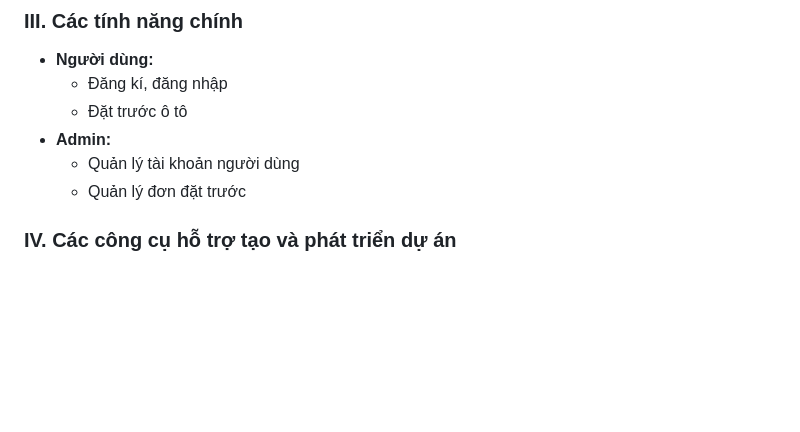
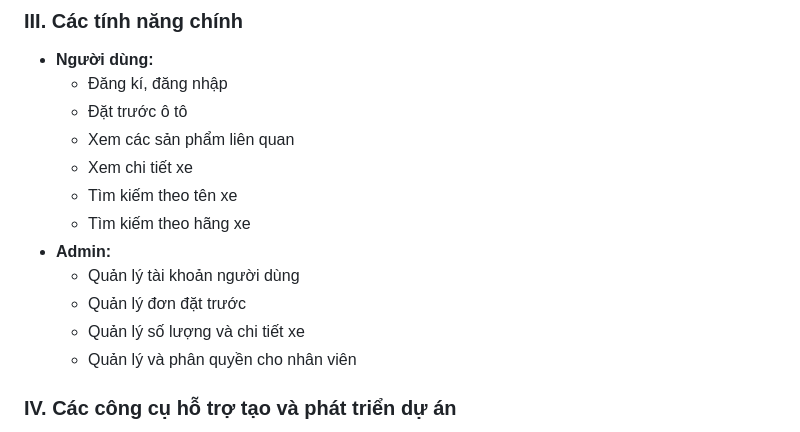
Before and after one commit to TienActor/Nhom3_Webthuexe_T6_Ca3, a Markdown page: README.md, the part around the change. GitHub-like rendering; blank space fills up the shorter version.

```diff
--- a/README.md
+++ b/README.md
@@ -56,12 +56,18 @@
     <ul>
       <li>Đăng kí, đăng nhập</li>
       <li>Đặt trước ô tô</li>
+       <li>Xem các sản phẩm liên quan</li>
+      <li>Xem chi tiết xe</li>
+      <li>Tìm kiếm theo tên xe</li>
+      <li>Tìm kiếm theo hãng xe</li>
     </ul>
   </li>
   <li><strong>Admin:</strong>
     <ul>
       <li>Quản lý tài khoản người dùng</li>
       <li>Quản lý đơn đặt trước</li>
+       <li>Quản lý số lượng và chi tiết xe</li>
+      <li>Quản lý và phân quyền cho nhân viên</li>
     </ul>
   </li>
 </ul>
```
